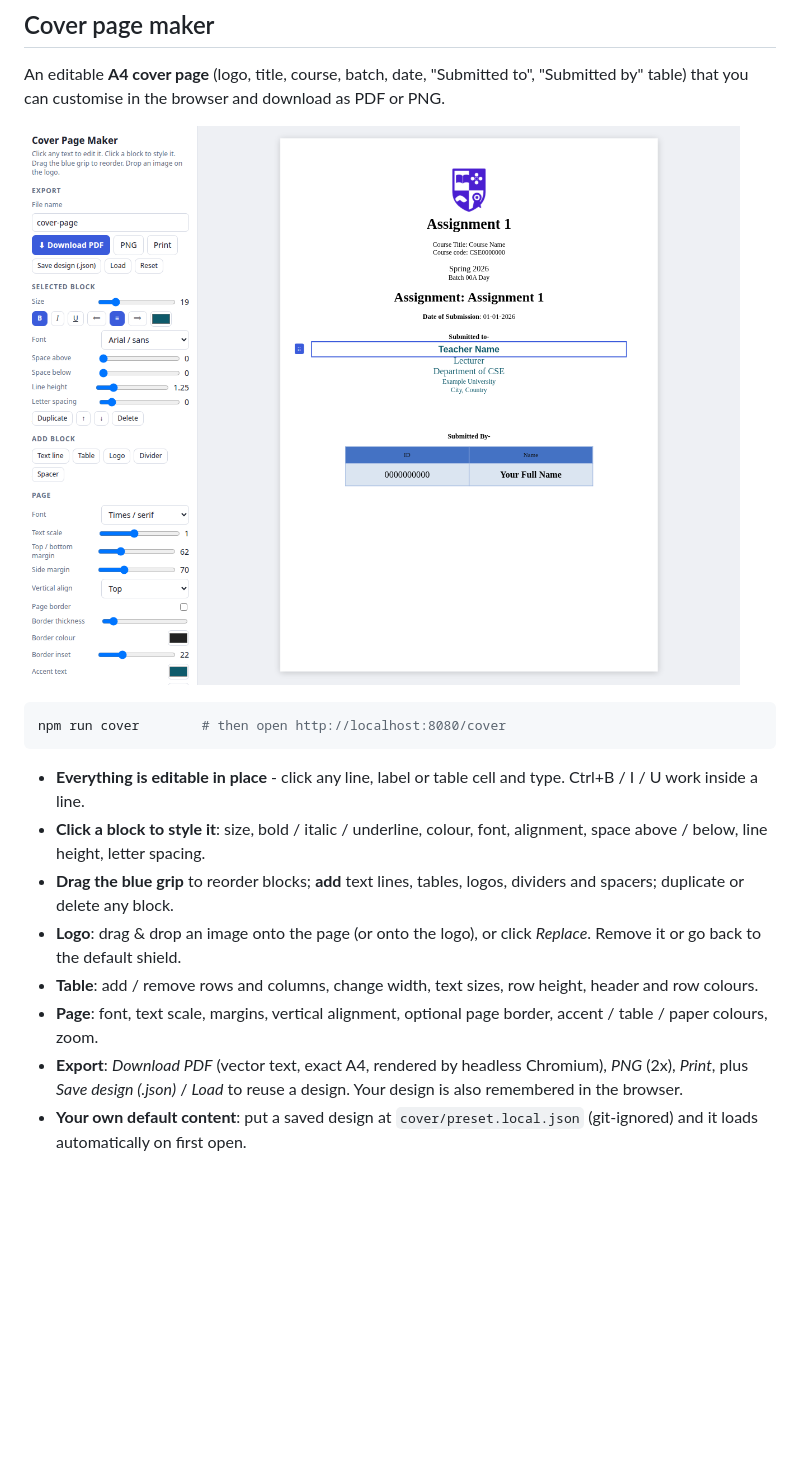
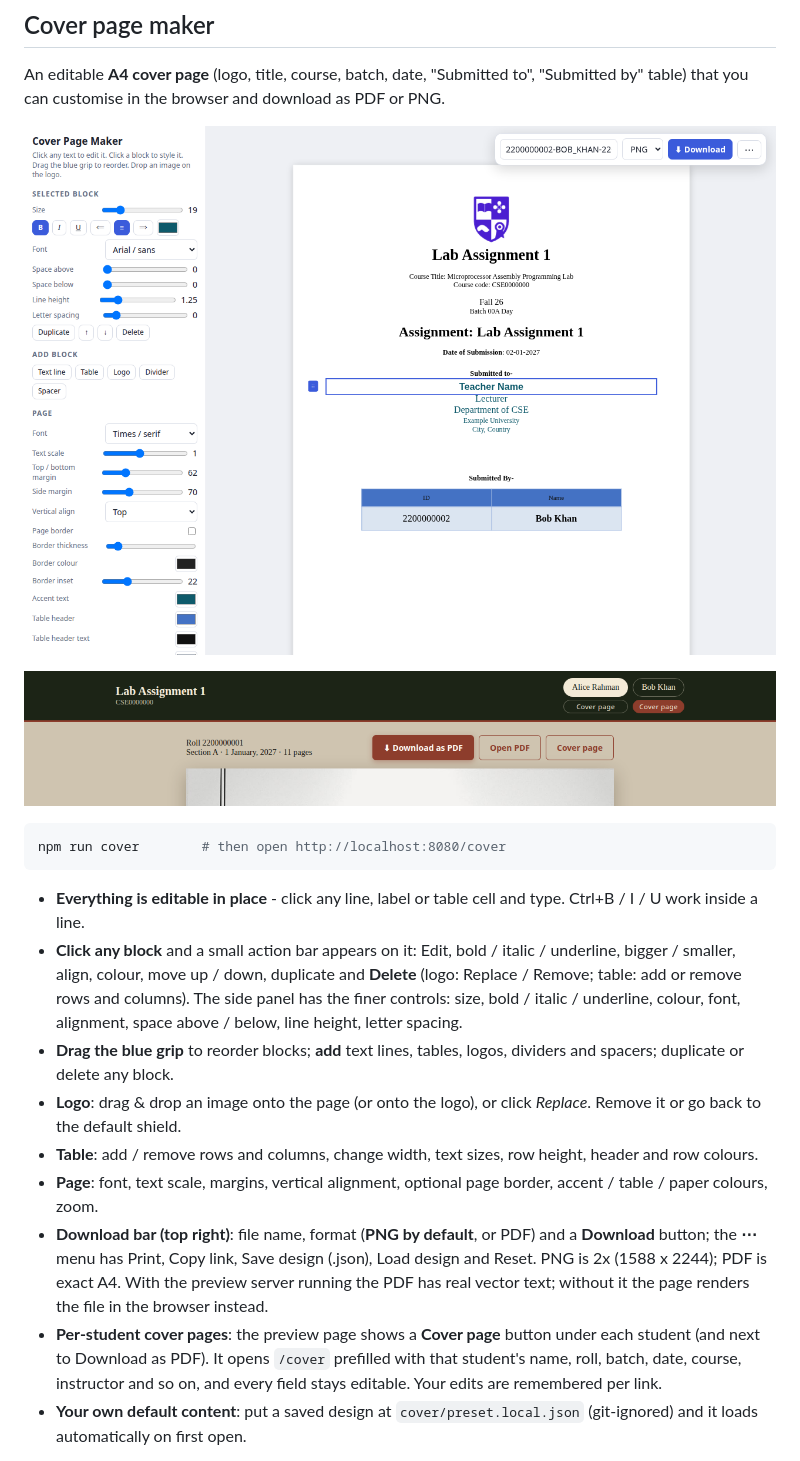
Before and after one commit to awebcode/handwrite-studio, a Markdown page: README.md, the part around one of its changes. GitHub-like rendering; pictures changed too: docs/cover-editor.png, docs/preview-header.png (added); blank space fills up the shorter version.

Commit message:
Cover page: per-student buttons, URL params, top-right download bar (PNG default), floating block actions

````diff
--- a/README.md
+++ b/README.md
@@ -57,16 +57,19 @@ An editable **A4 cover page** (logo, title, course, batch, date, "Submitted to",
 
 ![cover editor](docs/cover-editor.png)
 
+![preview header with a Cover page button per student](docs/preview-header.png)
+
 ```bash
 npm run cover        # then open http://localhost:8080/cover
 ```
 
 - **Everything is editable in place** - click any line, label or table cell and type. Ctrl+B / I / U work inside a line.
-- **Click a block to style it**: size, bold / italic / underline, colour, font, alignment, space above / below, line height, letter spacing.
+- **Click any block** and a small action bar appears on it: Edit, bold / italic / underline, bigger / smaller, align, colour, move up / down, duplicate and **Delete** (logo: Replace / Remove; table: add or remove rows and columns). The side panel has the finer controls: size, bold / italic / underline, colour, font, alignment, space above / below, line height, letter spacing.
 - **Drag the blue grip** to reorder blocks; **add** text lines, tables, logos, dividers and spacers; duplicate or delete any block.
 - **Logo**: drag & drop an image onto the page (or onto the logo), or click *Replace*. Remove it or go back to the default shield.
 - **Table**: add / remove rows and columns, change width, text sizes, row height, header and row colours.
 - **Page**: font, text scale, margins, vertical alignment, optional page border, accent / table / paper colours, zoom.
-- **Export**: *Download PDF* (vector text, exact A4, rendered by headless Chromium), *PNG* (2x), *Print*, plus *Save design (.json)* / *Load* to reuse a design. Your design is also remembered in the browser.
+- **Download bar (top right)**: file name, format (**PNG by default**, or PDF) and a **Download** button; the **⋯** menu has Print, Copy link, Save design (.json), Load design and Reset. PNG is 2x (1588 x 2244); PDF is exact A4. With the preview server running the PDF has real vector text; without it the page renders the file in the browser instead.
+- **Per-student cover pages**: the preview page shows a **Cover page** button under each student (and next to Download as PDF). It opens `/cover` prefilled with that student's name, roll, batch, date, course, instructor and so on, and every field stays editable. Your edits are remembered per link.
 - **Your own default content**: put a saved design at `cover/preset.local.json` (git-ignored) and it loads automatically on first open.
 
````
Also changed, not shown: other parts of README.md (+28 -1 lines), 8 other files.
